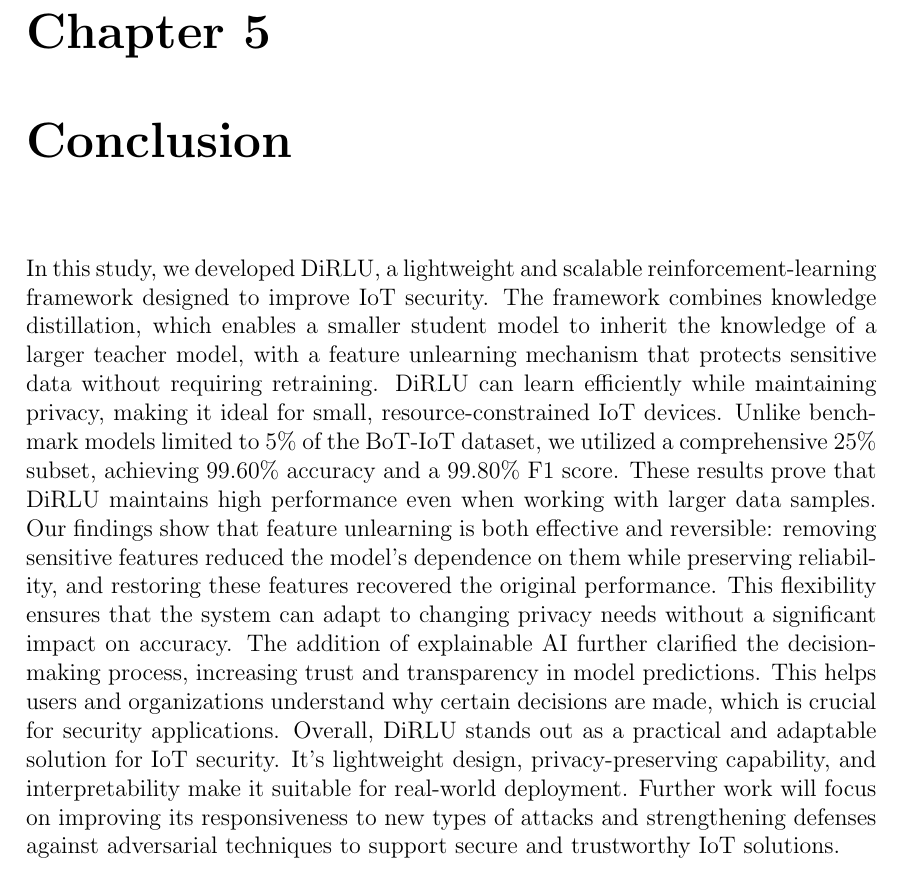
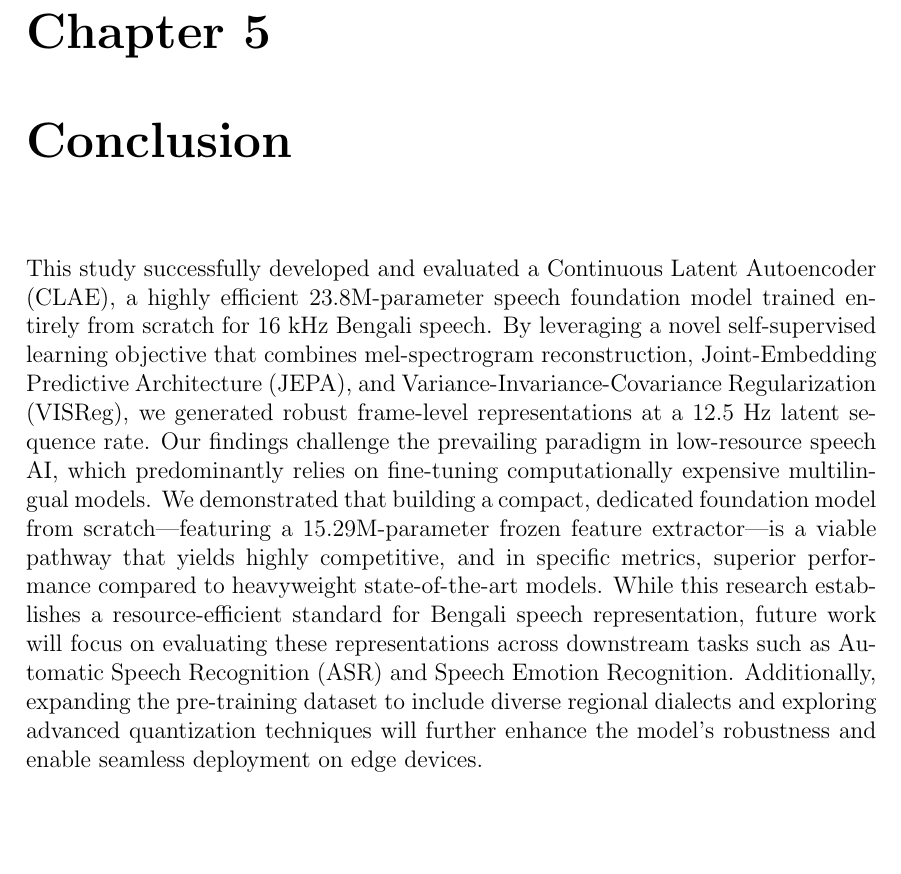
Before and after one commit to tazwarmohammed/tamanna-msc-thesis-report, a LaTeX thesis (main.tex, which reads chapters/chapter_5.tex): part of page 43 of 46, cut so that both start at the same text, the shorter picture padded with empty space. Compiled offline with pdfLaTeX.

Commit message:
Implement conclusion section

```diff
--- a/chapters/chapter_5.tex
+++ b/chapters/chapter_5.tex
@@ -1 +1 @@
-In this study, we developed DiRLU, a lightweight and scalable reinforcement-learning framework designed to improve IoT security. The framework combines knowledge distillation, which enables a smaller student model to inherit the knowledge of a larger teacher model, with a feature unlearning mechanism that protects sensitive data without requiring retraining. DiRLU can learn efficiently while maintaining privacy, making it ideal for small, resource-constrained IoT devices. Unlike benchmark models limited to 5\% of the BoT-IoT dataset, we utilized a comprehensive 25\% subset, achieving 99.60\% accuracy and a 99.80\% F1 score. These results prove that DiRLU maintains high performance even when working with larger data samples. Our findings show that feature unlearning is both effective and reversible: removing sensitive features reduced the model’s dependence on them while preserving reliability, and restoring these features recovered the original performance. This flexibility ensures that the system can adapt to changing privacy needs without a significant impact on accuracy. The addition of explainable AI further clarified the decision-making process, increasing trust and transparency in model predictions. This helps users and organizations understand why certain decisions are made, which is crucial for security applications. Overall, DiRLU stands out as a practical and adaptable solution for IoT security. It's lightweight design, privacy-preserving capability, and interpretability make it suitable for real-world deployment. Further work will focus on improving its responsiveness to new types of attacks and strengthening defenses against adversarial techniques to support secure and trustworthy IoT solutions.
+This study successfully developed and evaluated a Continuous Latent Autoencoder (CLAE), a highly efficient 23.8M-parameter speech foundation model trained entirely from scratch for 16 kHz Bengali speech. By leveraging a novel self-supervised learning objective that combines mel-spectrogram reconstruction, Joint-Embedding Predictive Architecture (JEPA), and Variance-Invariance-Covariance Regularization (VISReg), we generated robust frame-level representations at a 12.5 Hz latent sequence rate. Our findings challenge the prevailing paradigm in low-resource speech AI, which predominantly relies on fine-tuning computationally expensive multilingual models. We demonstrated that building a compact, dedicated foundation model from scratch—featuring a 15.29M-parameter frozen feature extractor—is a viable pathway that yields highly competitive, and in specific metrics, superior performance compared to heavyweight state-of-the-art models. While this research establishes a resource-efficient standard for Bengali speech representation, future work will focus on evaluating these representations across downstream tasks such as Automatic Speech Recognition (ASR) and Speech Emotion Recognition. Additionally, expanding the pre-training dataset to include diverse regional dialects and exploring advanced quantization techniques will further enhance the model's robustness and enable seamless deployment on edge devices.
```
